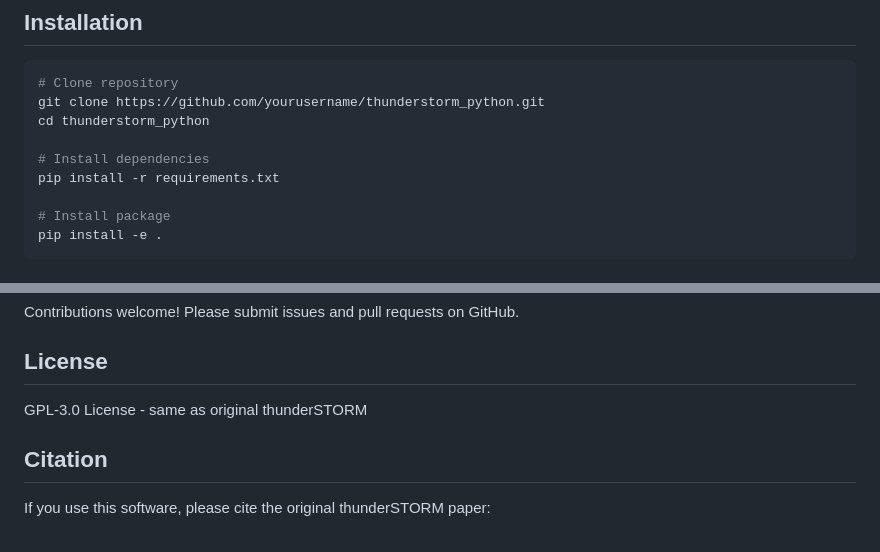
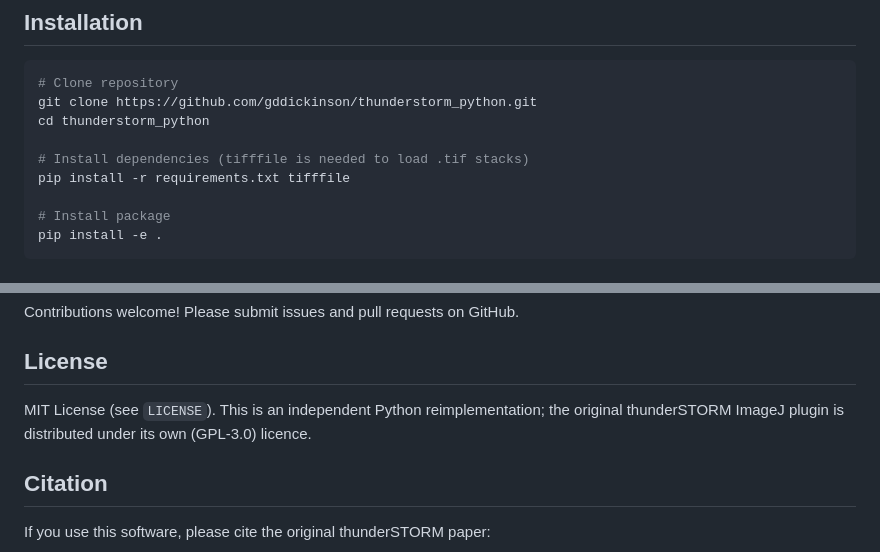
Before and after one commit to gddickinson/thunderstorm_python, a Markdown page: README.md, 2 parts joined by grey strips. Drawn GitHub-style.

Commit message:
Fix README: licence is MIT (LICENSE, pyproject, CITATION), real clone URL
The README said GPL-3.0 while LICENSE, pyproject.toml and CITATION.cff all say
MIT. It also cloned from a placeholder 'yourusername' URL and did not mention
that tifffile is needed for load_image_stack on .tif files.

Co-Authored-By: Claude Opus 5.5 <noreply@anthropic.com>

````diff
--- a/README.md
+++ b/README.md
@@ -44,11 +44,11 @@ This package provides a complete Python clone of the popular [thunderSTORM](http
 
 ```bash
 # Clone repository
-git clone https://github.com/yourusername/thunderstorm_python.git
+git clone https://github.com/gddickinson/thunderstorm_python.git
 cd thunderstorm_python
 
-# Install dependencies
-pip install -r requirements.txt
+# Install dependencies (tifffile is needed to load .tif stacks)
+pip install -r requirements.txt tifffile
 
 # Install package
 pip install -e .
@@ -376,7 +376,8 @@ Contributions welcome! Please submit issues and pull requests on GitHub.
 
 ## License
 
-GPL-3.0 License - same as original thunderSTORM
+MIT License (see `LICENSE`). This is an independent Python reimplementation; the original
+thunderSTORM ImageJ plugin is distributed under its own (GPL-3.0) licence.
 
 ## Citation
 
````
